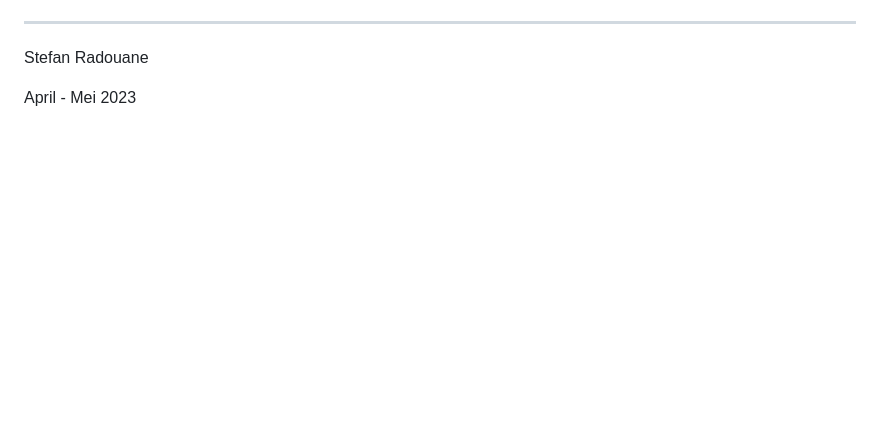
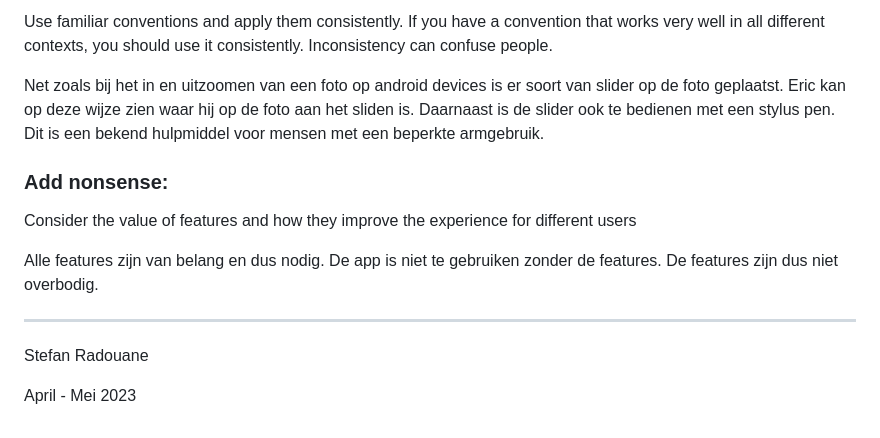
Before and after one commit to stefanradouane/ZoomerPro, a Markdown page: README.md, the part around one of its changes. GitHub-like rendering; blank space fills up the shorter version.

```diff
--- a/README.md
+++ b/README.md
@@ -94,3 +122,13 @@ Ik heb deze bevindingen gebruikt om de uiteindelijke app te maken. Het doel van
+Use familiar conventions and apply them consistently. If you have a convention that works very well in all different contexts, you should use it consistently. Inconsistency can confuse people.
+
+Net zoals bij het in en uitzoomen van een foto op android devices is er soort van slider op de foto geplaatst. Eric kan op deze wijze zien waar hij op de foto aan het sliden is. Daarnaast is de slider ook te bedienen met een stylus pen. Dit is een bekend hulpmiddel voor mensen met een beperkte armgebruik.
+
+### Add nonsense:
+
+Consider the value of features and how they improve the experience for different users
+
+Alle features zijn van belang en dus nodig. De app is niet te gebruiken zonder de features. De features zijn dus niet overbodig.
+
 ---
 
 Stefan Radouane
```
Also changed, not shown: other parts of README.md (+28 -0 lines).
